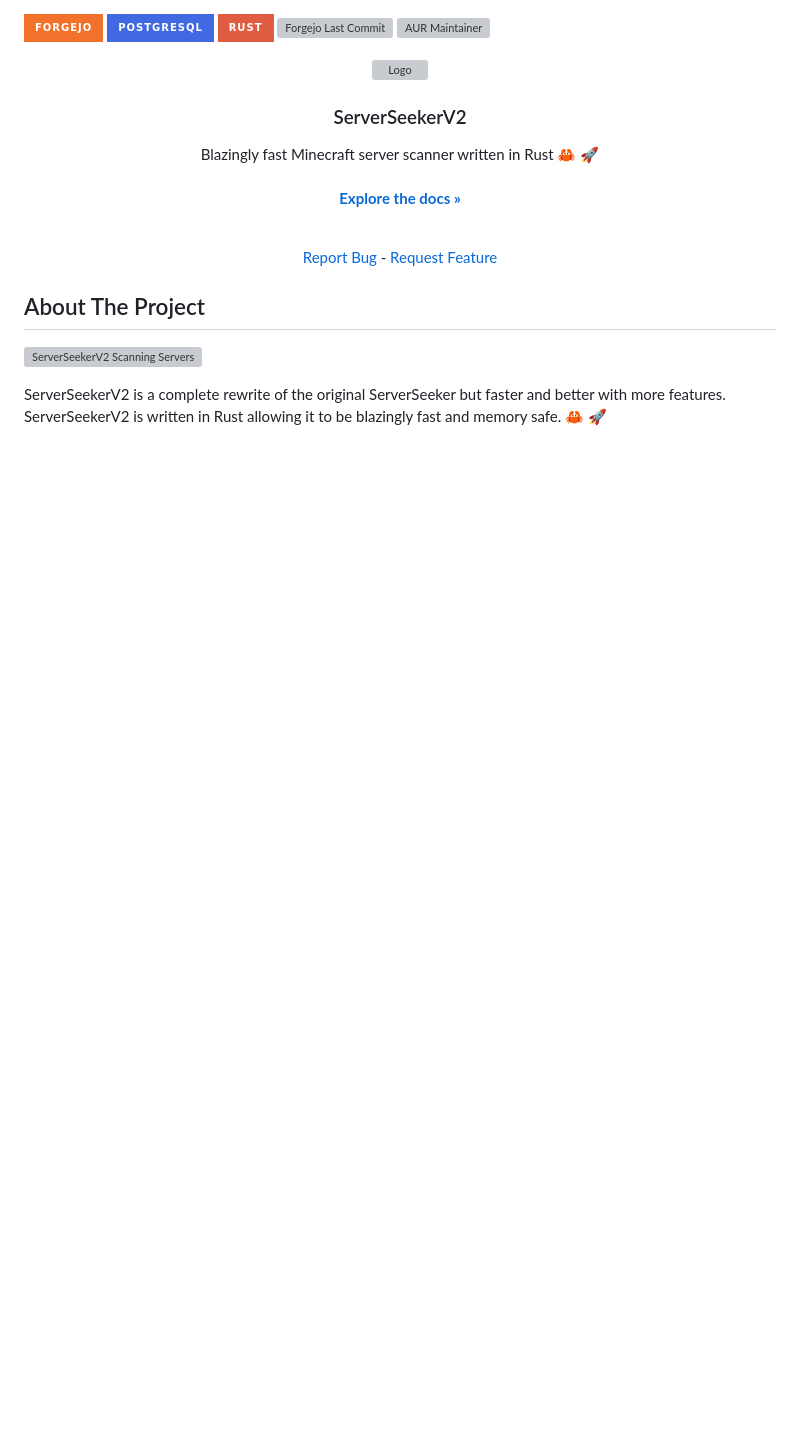
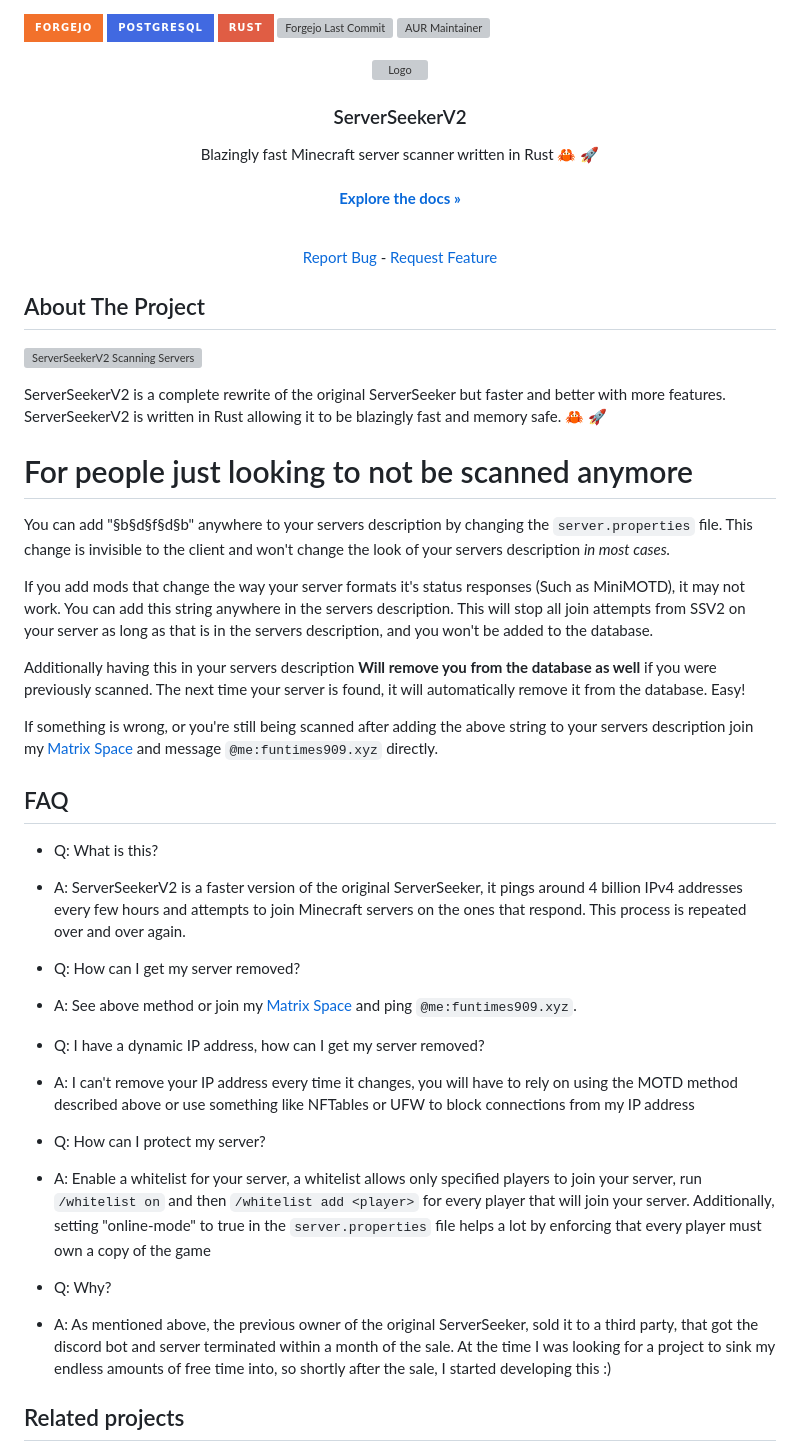
Before and after one commit to sooox-cc/ServerSeekerV2, a Markdown page: README.md, the part around one of its changes. GitHub-like rendering; badges without logos; blank space fills up the shorter version; grey boxes are pictures that could not be loaded.

```diff
--- a/README.md
+++ b/README.md
@@ -26,4 +26,51 @@ Blazingly fast Minecraft server scanner written in Rust 🦀 🚀
 
 ![ServerSeekerV2 Scanning Servers](https://files.nucceteere.xyz/assets/SSV2.png)
 
-ServerSeekerV2 is a complete rewrite of the original ServerSeeker but faster and better with more features. ServerSeekerV2 is written in Rust allowing it to be blazingly fast and memory safe. 🦀 🚀
+ServerSeekerV2 is a complete rewrite of the original ServerSeeker but faster and better with more features.
+ServerSeekerV2 is written in Rust allowing it to be blazingly fast and memory safe. 🦀 🚀
+
+# For people just looking to not be scanned anymore
+
+You can add "§b§d§f§d§b" anywhere to your servers description by changing the ``server.properties`` file. This change is
+invisible to the client and won't change the look of your servers description *in most cases.*
+
+If you add mods that change the way your server formats it's status responses (Such as MiniMOTD), it may not work. You
+can add this string anywhere in the servers description. This will stop all join attempts from SSV2 on your server as
+long as that is
+in the servers description, and you won't be added to the database.
+
+Additionally having this in your servers description **Will remove you from the database as well** if you were
+previously scanned. The
+next time your server is found, it will automatically remove it from the database. Easy!
+
+If something is wrong, or you're still being scanned after adding the above string to your servers description join
+my [Matrix Space](https://matrix.to/#/#projects:funtimes909.xyz) and message ``@me:funtimes909.xyz`` directly.
+
+## FAQ
+
+- Q: What is this?
+- A: ServerSeekerV2 is a faster version of the original ServerSeeker, it pings around 4 billion IPv4 addresses every few
+  hours and attempts to join Minecraft servers on the ones that respond. This process is repeated over and over again.
+
+- Q: How can I get my server removed?
+- A: See above method or join my [Matrix Space](https://matrix.to/#/#projects:funtimes909.xyz) and ping
+  ``@me:funtimes909.xyz``.
+
+- Q: I have a dynamic IP address, how can I get my server removed?
+- A: I can't remove your IP address every time it changes, you will have to rely on using the MOTD method described
+  above or use something like NFTables or UFW to block connections from my IP address
+
+- Q: How can I protect my server?
+- A: Enable a whitelist for your server, a whitelist allows only specified players to join your server, run
+  ``/whitelist on`` and then ``/whitelist add <player>`` for every player that will join your server. Additionally,
+  setting "online-mode" to true in the ``server.properties`` file helps a lot by enforcing that every player must own a
+  copy of the game
+
+
+- Q: Why?
+- A: As mentioned above, the previous owner of the original ServerSeeker, sold it to a third party, that got the discord
+  bot and server terminated within a month of the sale. At the time I was looking for a project to sink my
+  endless amounts of free time into, so shortly after the sale, I started developing this :)
+
+## Related projects
+
```
Also changed, not shown: other parts of README.md (+15 -14 lines).
